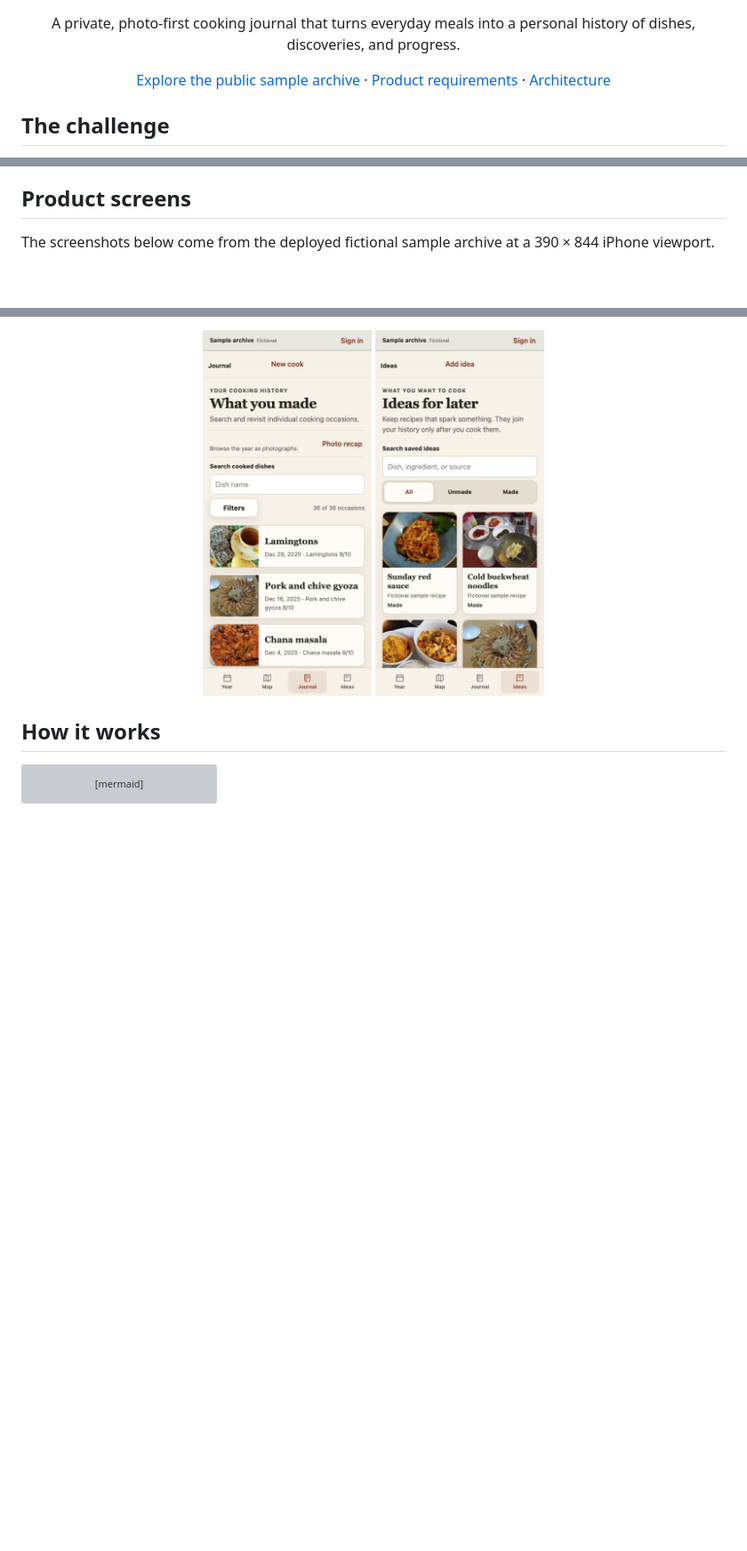
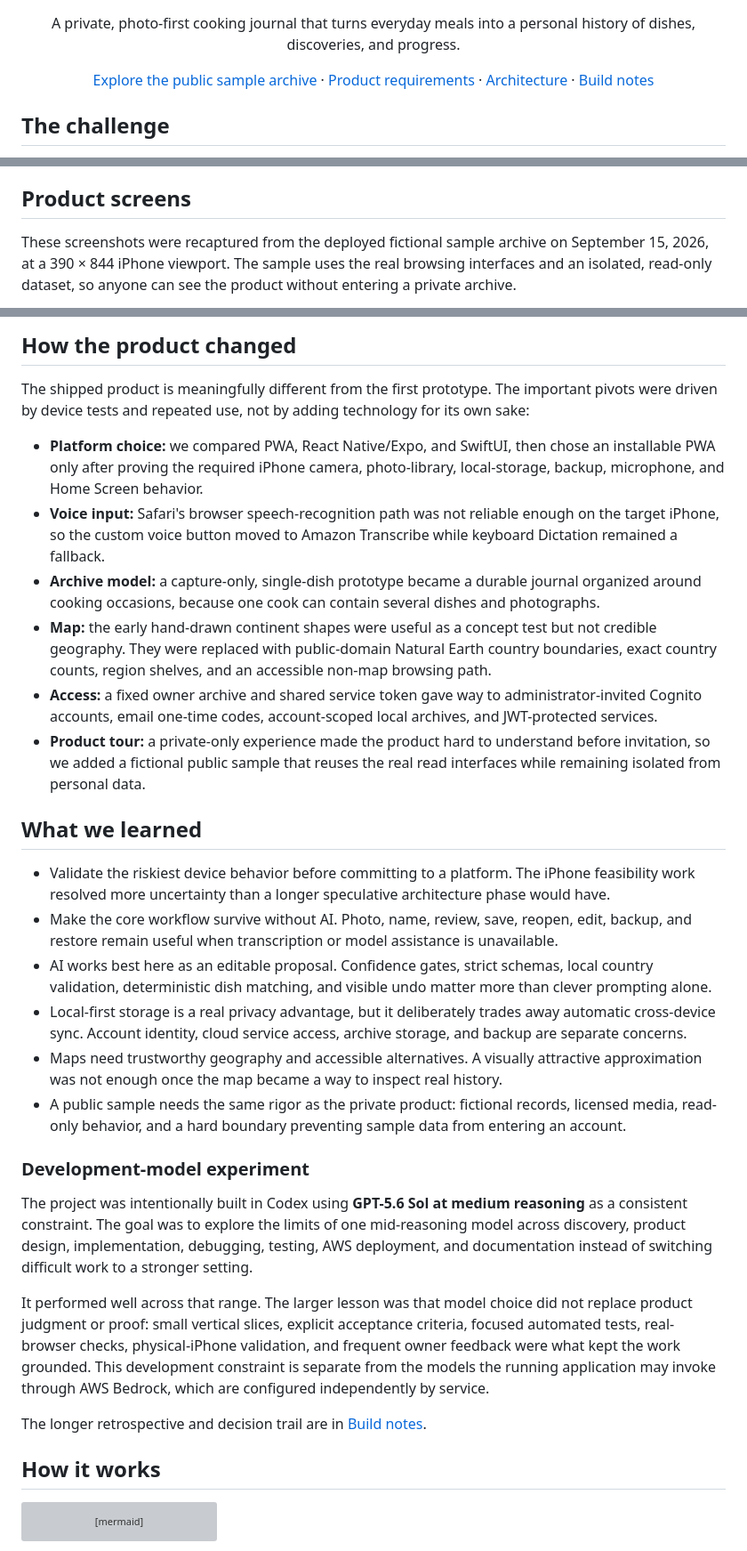
Before and after one commit to ktakeuchi21/what-i-made, a Markdown page: README.md, 3 parts joined by grey strips. Shown: that part at 89% size. Drawn GitHub-style; pictures changed too: docs/assets/readme/journal.png; blank space fills up the shorter version; grey boxes are pictures that could not be loaded.

Commit message:
docs: refresh product story and screenshots

```diff
--- a/README.md
+++ b/README.md
@@ -14,6 +14,8 @@
   <a href="docs/product/PRD.md">Product requirements</a>
   ·
   <a href="ARCHITECTURE.md">Architecture</a>
+  ·
+  <a href="docs/product/BUILD_NOTES.md">Build notes</a>
 </p>
 
 ## The challenge
@@ -52,5 +54,5 @@ Privacy shapes the architecture. Authentication controls invitation-only access,
 
 ## Product screens
 
-The screenshots below come from the deployed fictional sample archive at a 390 × 844 iPhone viewport.
+These screenshots were recaptured from the deployed fictional sample archive on September 15, 2026, at a 390 × 844 iPhone viewport. The sample uses the real browsing interfaces and an isolated, read-only dataset, so anyone can see the product without entering a private archive.
 
@@ -61,8 +69,31 @@ The screenshots below come from the deployed fictional sample archive at a 390
 
-<p align="center">
-  <img src="docs/assets/readme/journal.png" width="190" alt="Searchable cooking Journal with photographic entries">
-  <img src="docs/assets/readme/ideas.png" width="190" alt="Ideas collection with recipes to cook later">
-</p>
+## How the product changed
+
+The shipped product is meaningfully different from the first prototype. The important pivots were driven by device tests and repeated use, not by adding technology for its own sake:
+
+- **Platform choice:** we compared PWA, React Native/Expo, and SwiftUI, then chose an installable PWA only after proving the required iPhone camera, photo-library, local-storage, backup, microphone, and Home Screen behavior.
+- **Voice input:** Safari's browser speech-recognition path was not reliable enough on the target iPhone, so the custom voice button moved to Amazon Transcribe while keyboard Dictation remained a fallback.
+- **Archive model:** a capture-only, single-dish prototype became a durable journal organized around cooking occasions, because one cook can contain several dishes and photographs.
+- **Map:** the early hand-drawn continent shapes were useful as a concept test but not credible geography. They were replaced with public-domain Natural Earth country boundaries, exact country counts, region shelves, and an accessible non-map browsing path.
+- **Access:** a fixed owner archive and shared service token gave way to administrator-invited Cognito accounts, email one-time codes, account-scoped local archives, and JWT-protected services.
+- **Product tour:** a private-only experience made the product hard to understand before invitation, so we added a fictional public sample that reuses the real read interfaces while remaining isolated from personal data.
+
+## What we learned
+
+- Validate the riskiest device behavior before committing to a platform. The iPhone feasibility work resolved more uncertainty than a longer speculative architecture phase would have.
+- Make the core workflow survive without AI. Photo, name, review, save, reopen, edit, backup, and restore remain useful when transcription or model assistance is unavailable.
+- AI works best here as an editable proposal. Confidence gates, strict schemas, local country validation, deterministic dish matching, and visible undo matter more than clever prompting alone.
+- Local-first storage is a real privacy advantage, but it deliberately trades away automatic cross-device sync. Account identity, cloud service access, archive storage, and backup are separate concerns.
+- Maps need trustworthy geography and accessible alternatives. A visually attractive approximation was not enough once the map became a way to inspect real history.
+- A public sample needs the same rigor as the private product: fictional records, licensed media, read-only behavior, and a hard boundary preventing sample data from entering an account.
+
+### Development-model experiment
+
+The project was intentionally built in Codex using **GPT-5.6 Sol at medium reasoning** as a consistent constraint. The goal was to explore the limits of one mid-reasoning model across discovery, product design, implementation, debugging, testing, AWS deployment, and documentation instead of switching difficult work to a stronger setting.
+
+It performed well across that range. The larger lesson was that model choice did not replace product judgment or proof: small vertical slices, explicit acceptance criteria, focused automated tests, real-browser checks, physical-iPhone validation, and frequent owner feedback were what kept the work grounded. This development constraint is separate from the models the running application may invoke through AWS Bedrock, which are configured independently by service.
+
+The longer retrospective and decision trail are in [Build notes](docs/product/BUILD_NOTES.md).
 
 ## How it works
 
```
Also changed, not shown: other parts of README.md (+10 -4 lines), docs/product/BUILD_NOTES.md (added, +79 -0 lines), docs/product/DEVELOPMENT_PLAN.md (+2 -0 lines), prototypes/capture-flow/README.md (+2 -0 lines), docs/assets/readme/map.png, docs/assets/readme/year.png.
